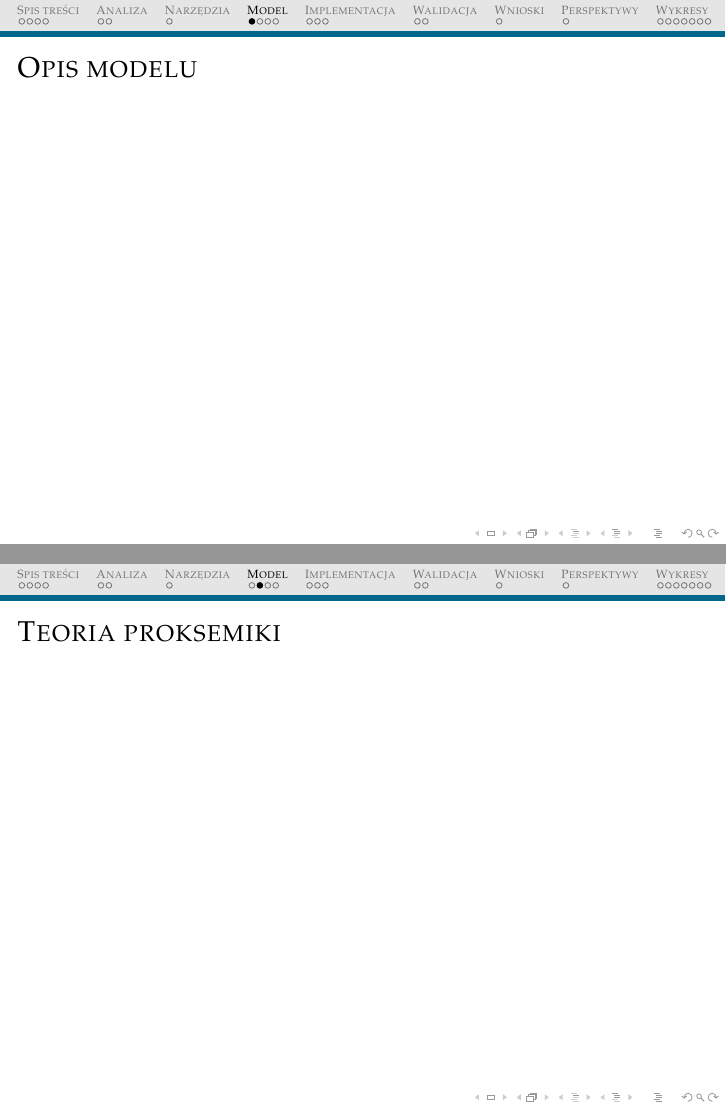
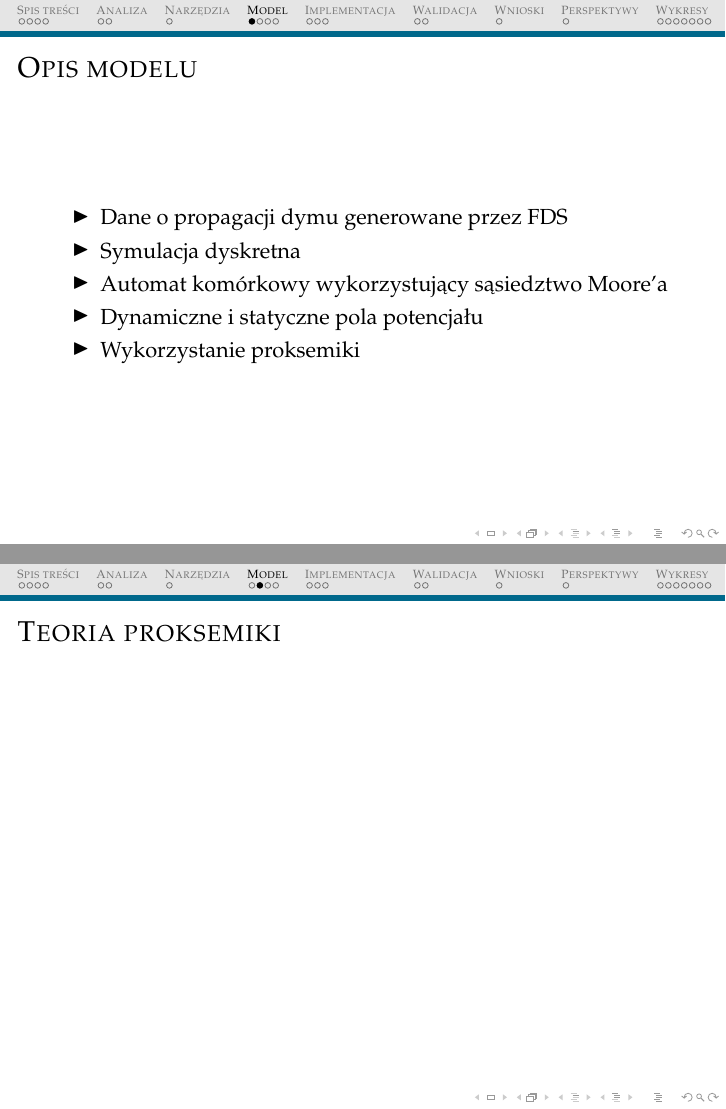
Before and after one commit to michalrus/agh-tunev, LaTeX slides (main.tex, which reads model.tex): pages 8 and 9 of 25, joined at a grey line. Compiled offline with pdfLaTeX.

Commit message:
Write "Model" section

```diff
--- a/model.tex
+++ b/model.tex
@@ -2,6 +2,13 @@
 
 \subsection{Opis modelu}
 \begin{frame}{Opis modelu}
+	\begin{itemize}
+	\item Dane o propagacji dymu generowane przez FDS
+	\item Symulacja dyskretna
+	\item Automat komórkowy wykorzystujący sąsiedztwo Moore'a
+	\item Dynamiczne i statyczne pola potencjału
+	\item Wykorzystanie proksemiki
+	\end{itemize}
 \end{frame}
 
 \subsection{Teoria proksemiki}
```
